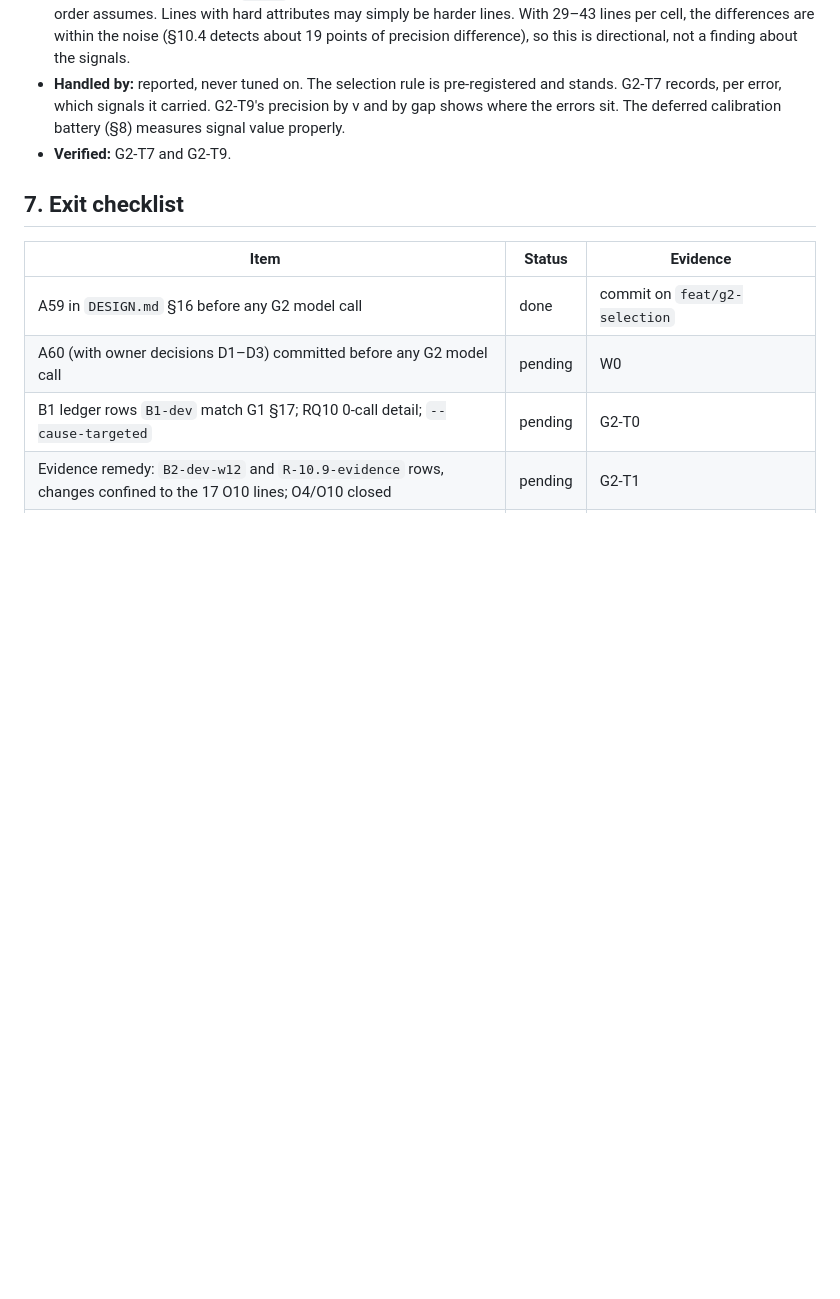
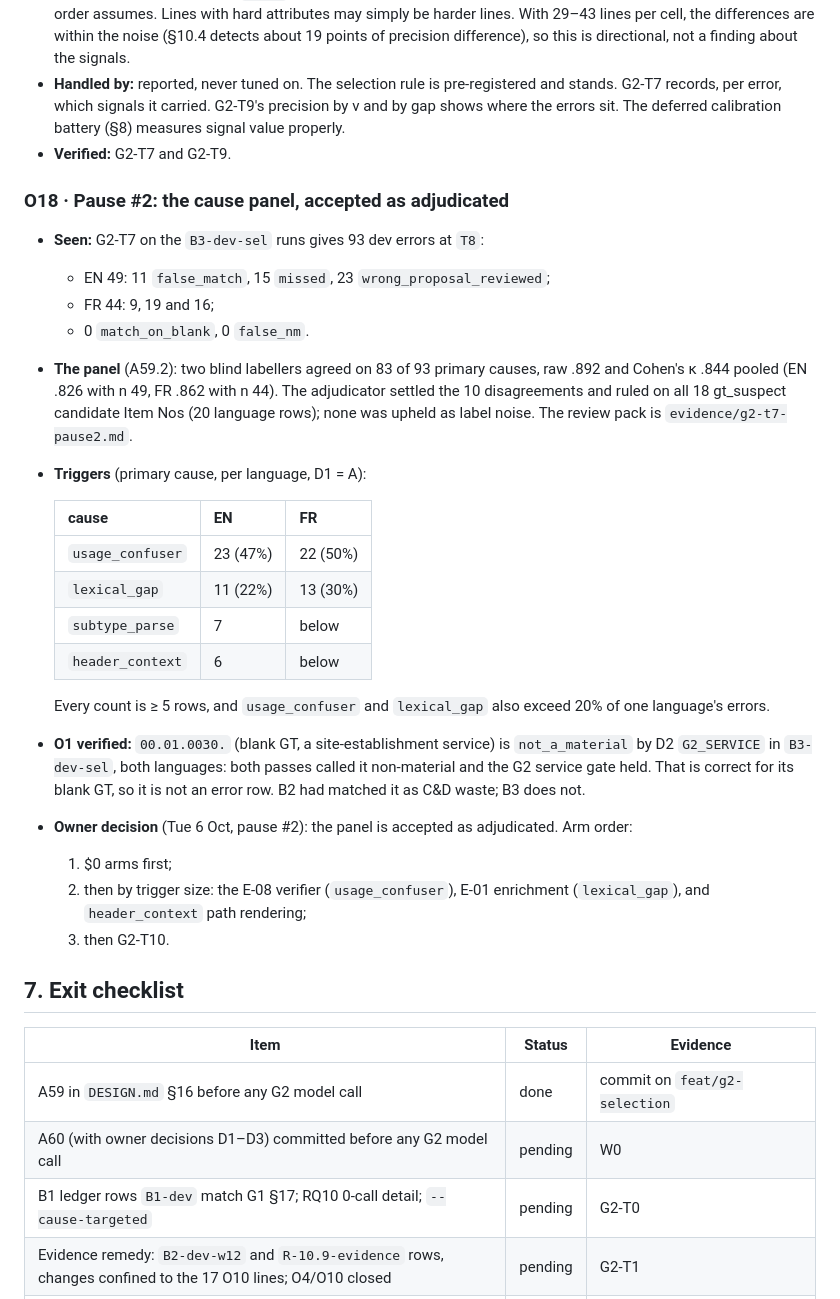
Before and after one commit to soneeee22000/oris-material-matcher, a Markdown page: docs/gates/G2.md, the part around the change. Drawn GitHub-style; blank space fills up the shorter version.

Commit message:
docs: G2 pause #2 recorded (panel accepted, triggers, O1 verified)

```diff
--- a/docs/gates/G2.md
+++ b/docs/gates/G2.md
@@ -554,6 +554,29 @@ G1.md §9 / plan.md numbering is superseded and maps as follows: G2-T1 (B3 dev)
 - **Handled by:** reported, never tuned on. The selection rule is pre-registered and stands. G2-T7 records, per error, which signals it carried. G2-T9's precision by v and by gap shows where the errors sit. The deferred calibration battery (§8) measures signal value properly.
 - **Verified:** G2-T7 and G2-T9.
 
+### O18 · Pause #2: the cause panel, accepted as adjudicated
+
+- **Seen:** G2-T7 on the `B3-dev-sel` runs gives 93 dev errors at `T8`:
+  - EN 49: 11 `false_match`, 15 `missed`, 23 `wrong_proposal_reviewed`;
+  - FR 44: 9, 19 and 16;
+  - 0 `match_on_blank`, 0 `false_nm`.
+- **The panel** (A59.2): two blind labellers agreed on 83 of 93 primary causes, raw .892 and Cohen's κ .844 pooled (EN .826 with n 49, FR .862 with n 44). The adjudicator settled the 10 disagreements and ruled on all 18 gt_suspect candidate Item Nos (20 language rows); none was upheld as label noise. The review pack is `evidence/g2-t7-pause2.md`.
+- **Triggers** (primary cause, per language, D1 = A):
+
+  | cause            | EN       | FR       |
+  | ---------------- | -------- | -------- |
+  | `usage_confuser` | 23 (47%) | 22 (50%) |
+  | `lexical_gap`    | 11 (22%) | 13 (30%) |
+  | `subtype_parse`  | 7        | below    |
+  | `header_context` | 6        | below    |
+
+  Every count is ≥ 5 rows, and `usage_confuser` and `lexical_gap` also exceed 20% of one language's errors.
+- **O1 verified:** `00.01.0030.` (blank GT, a site-establishment service) is `not_a_material` by D2 `G2_SERVICE` in `B3-dev-sel`, both languages: both passes called it non-material and the G2 service gate held. That is correct for its blank GT, so it is not an error row. B2 had matched it as C&D waste; B3 does not.
+- **Owner decision** (Tue 6 Oct, pause #2): the panel is accepted as adjudicated. Arm order:
+  1. $0 arms first;
+  2. then by trigger size: the E-08 verifier (`usage_confuser`), E-01 enrichment (`lexical_gap`), and `header_context` path rendering;
+  3. then G2-T10.
+
 ## 7. Exit checklist
 
 | Item                                                                                                                           | Status  | Evidence                          |
```
